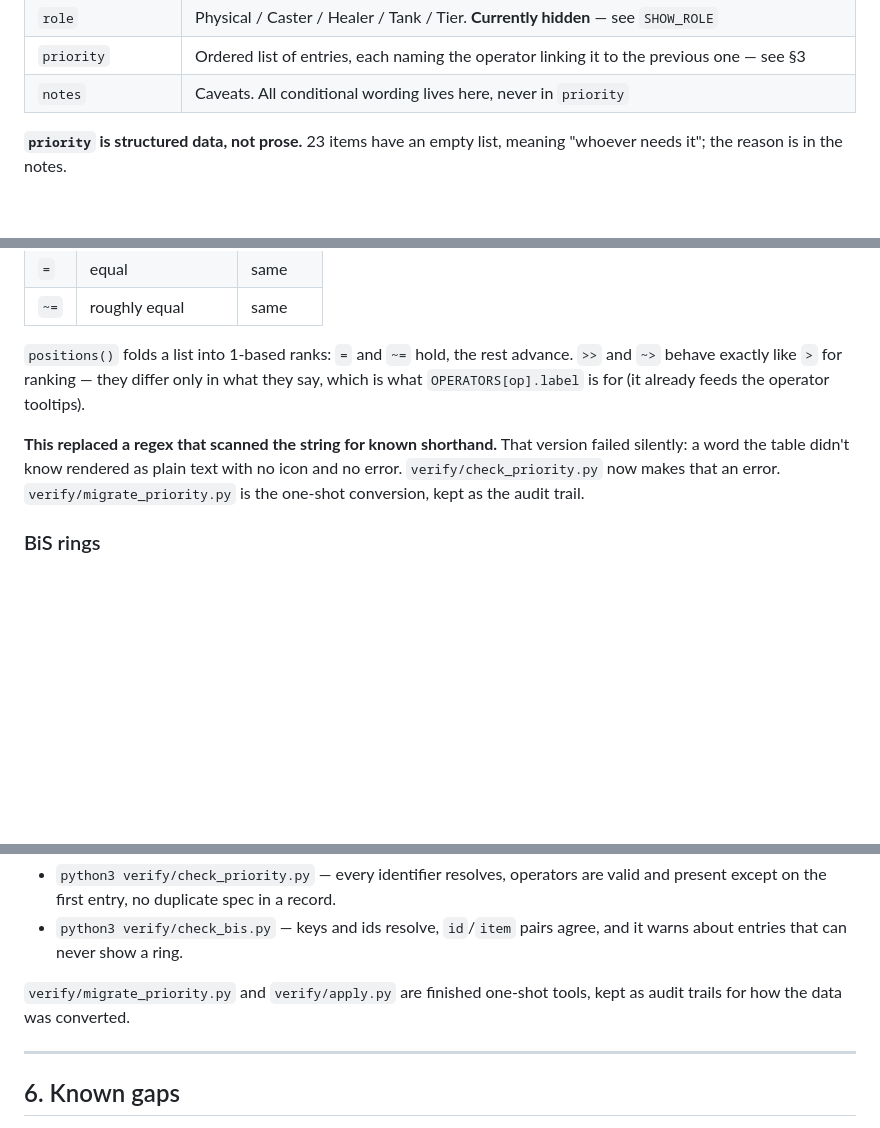
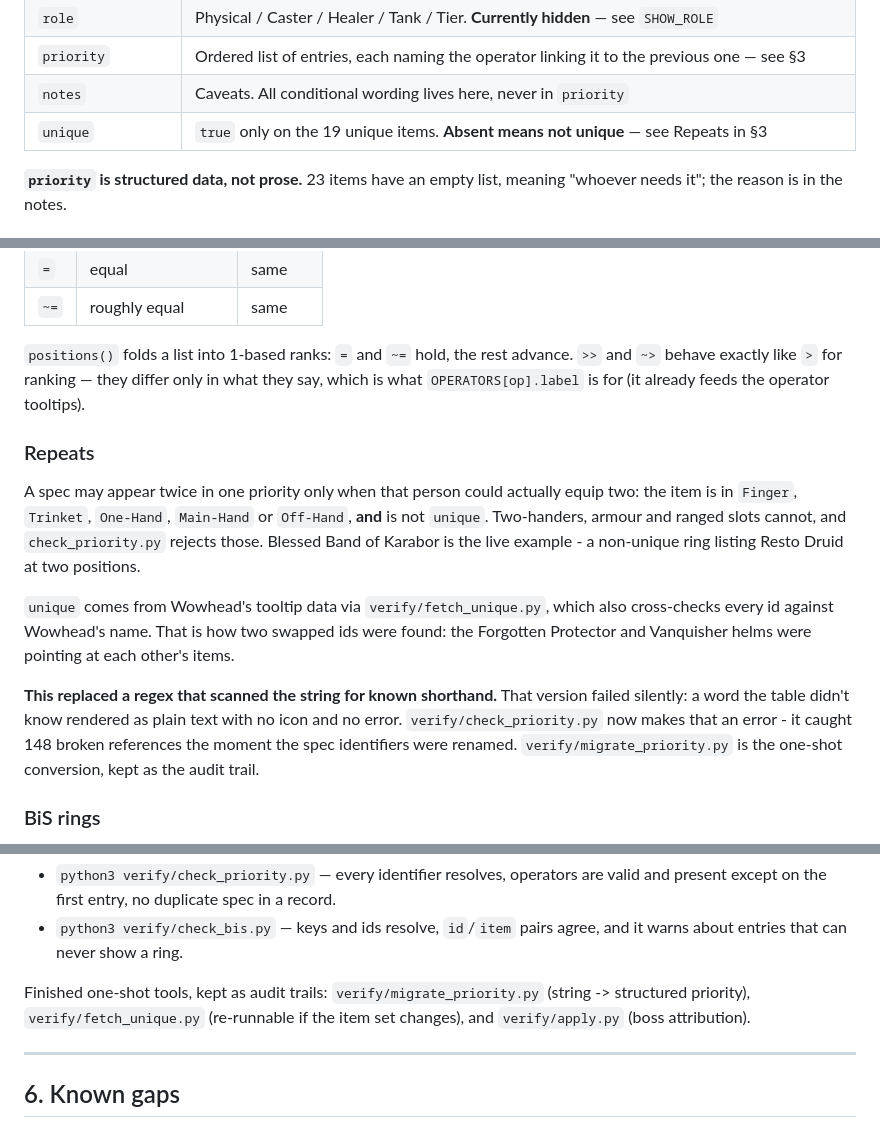
Before and after one commit to trusty118/loot-prio, a Markdown page: CLAUDE.md, 3 parts joined by grey strips. GitHub-like rendering; blank space fills up the shorter version.

```diff
--- a/CLAUDE.md
+++ b/CLAUDE.md
@@ -42,6 +42,7 @@ together for hand-editing.
 | `role` | Physical / Caster / Healer / Tank / Tier. **Currently hidden** — see `SHOW_ROLE` |
 | `priority` | Ordered list of entries, each naming the operator linking it to the previous one — see §3 |
 | `notes` | Caveats. All conditional wording lives here, never in `priority` |
+| `unique` | `true` only on the 19 unique items. **Absent means not unique** — see Repeats in §3 |
 
 **`priority` is structured data, not prose.** 23 items have an empty list, meaning
 "whoever needs it"; the reason is in the notes.
@@ -108,10 +109,23 @@ before the spec's. A `form` (`bear`/`cat` on `FeralDruid`) swaps the icon and na
 and `~>` behave exactly like `>` for ranking — they differ only in what they say, which is
 what `OPERATORS[op].label` is for (it already feeds the operator tooltips).
 
+### Repeats
+
+A spec may appear twice in one priority only when that person could actually equip two:
+the item is in `Finger`, `Trinket`, `One-Hand`, `Main-Hand` or `Off-Hand`, **and** is not
+`unique`. Two-handers, armour and ranged slots cannot, and `check_priority.py` rejects
+those. Blessed Band of Karabor is the live example - a non-unique ring listing Resto Druid
+at two positions.
+
+`unique` comes from Wowhead's tooltip data via `verify/fetch_unique.py`, which also
+cross-checks every id against Wowhead's name. That is how two swapped ids were found: the
+Forgotten Protector and Vanquisher helms were pointing at each other's items.
+
 **This replaced a regex that scanned the string for known shorthand.** That version failed
 silently: a word the table didn't know rendered as plain text with no icon and no error.
-`verify/check_priority.py` now makes that an error. `verify/migrate_priority.py` is the
-one-shot conversion, kept as the audit trail.
+`verify/check_priority.py` now makes that an error - it caught 148 broken references the
+moment the spec identifiers were renamed. `verify/migrate_priority.py` is the one-shot
+conversion, kept as the audit trail.
 
 ### BiS rings
 
@@ -172,8 +186,9 @@ Validators, all exiting non-zero on error:
 - `python3 verify/check_bis.py` — keys and ids resolve, `id`/`item` pairs agree, and it
   warns about entries that can never show a ring.
 
-`verify/migrate_priority.py` and `verify/apply.py` are finished one-shot tools, kept as
-audit trails for how the data was converted.
+Finished one-shot tools, kept as audit trails: `verify/migrate_priority.py` (string ->
+structured priority), `verify/fetch_unique.py` (re-runnable if the item set changes), and
+`verify/apply.py` (boss attribution).
 
 ---
 
```
Also changed, not shown: README.md (+24 -10 lines).
